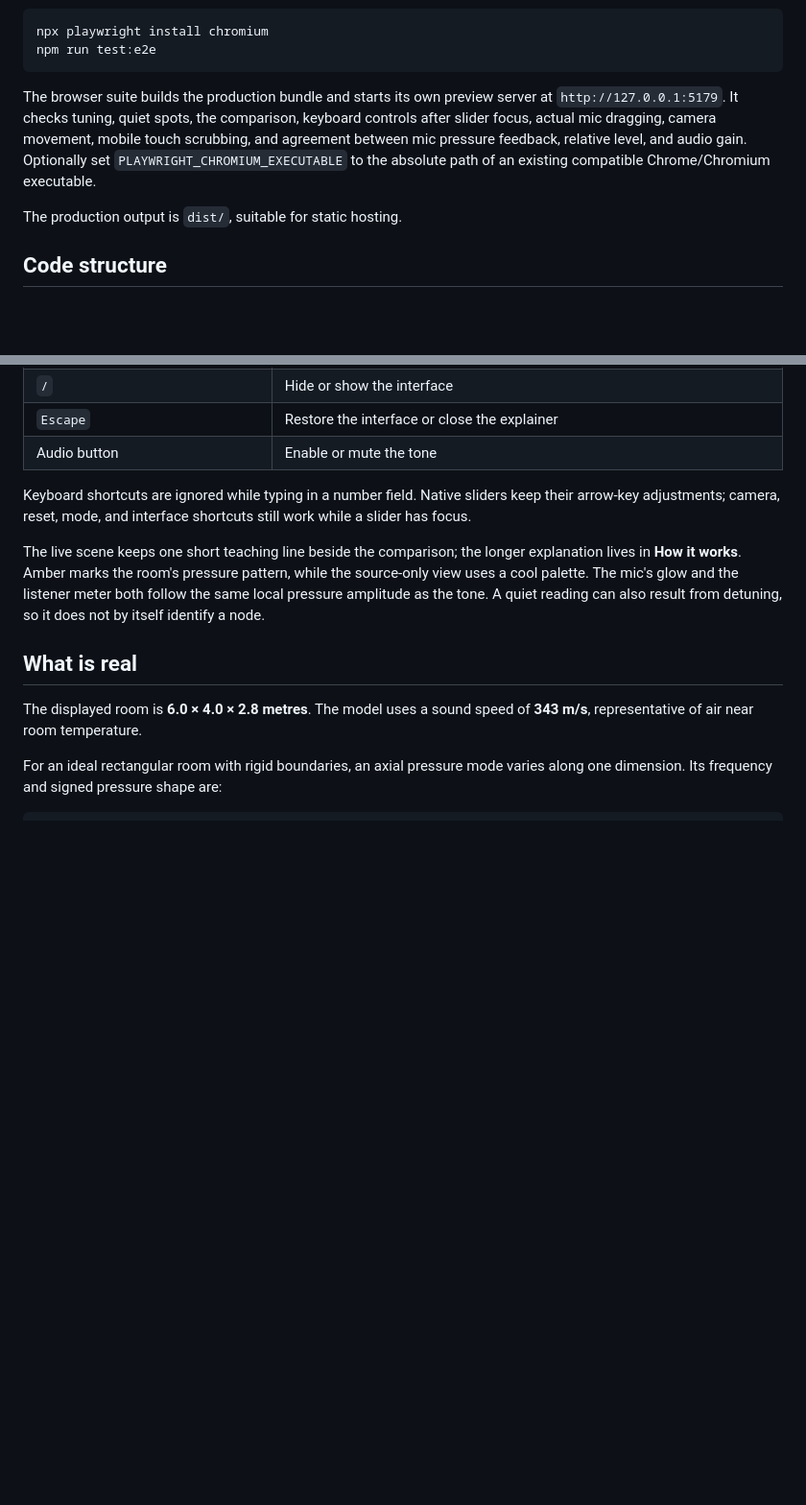
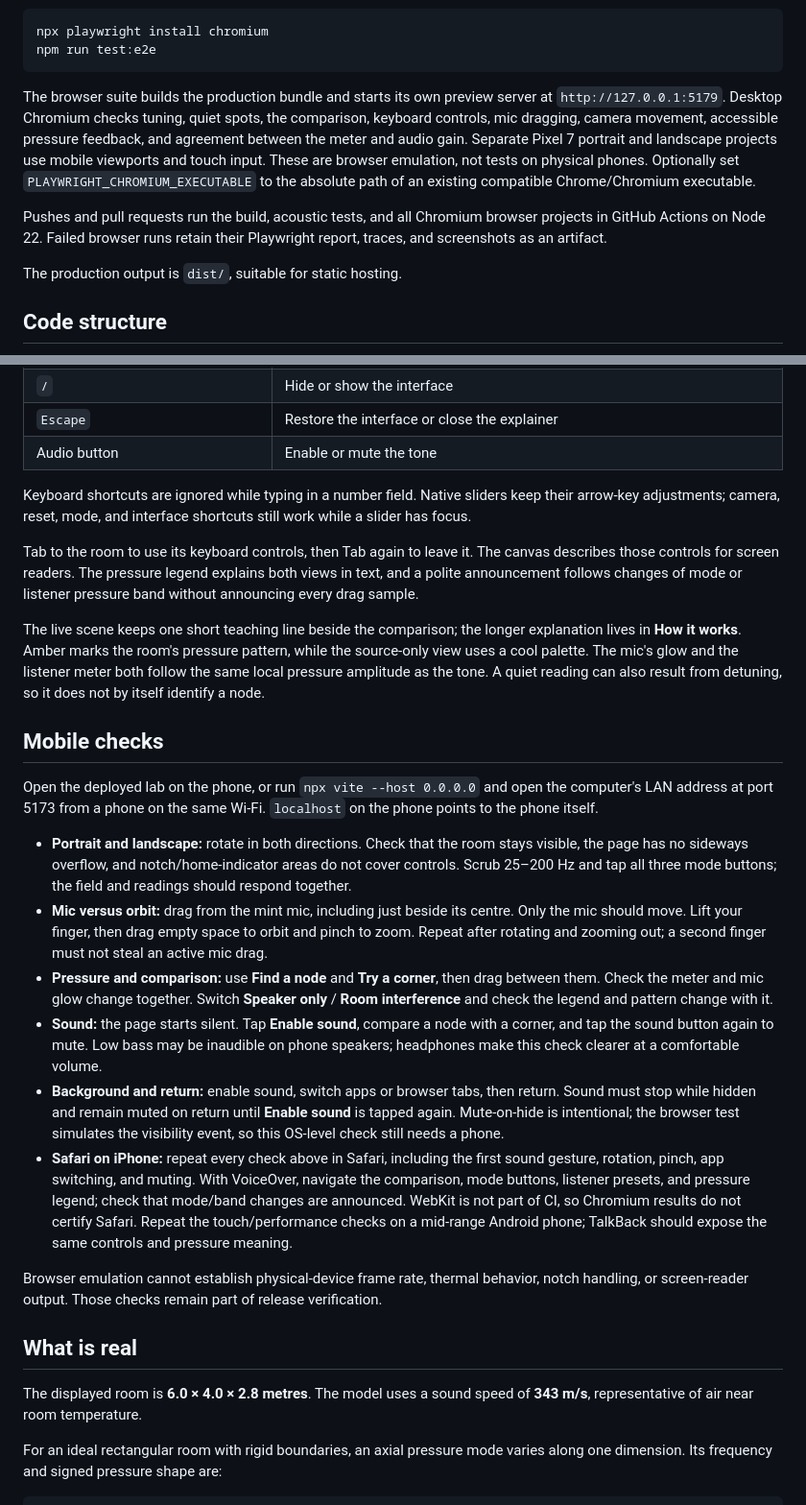
Before and after one commit to MarinovM03/standing-wave, a Markdown page: README.md, 2 parts joined by grey strips. Shown at 96% size. GitHub-like rendering; blank space fills up the shorter version.

Commit message:
Document mobile verification and browser coverage
Document accessibility controls, automated coverage, and manual phone and Safari checks. Explain intentional mute-on-hide and the limits of browser emulation.

````diff
--- a/README.md
+++ b/README.md
@@ -30,7 +30,9 @@ npx playwright install chromium
 npm run test:e2e
 ```
 
-The browser suite builds the production bundle and starts its own preview server at `http://127.0.0.1:5179`. It checks tuning, quiet spots, the comparison, keyboard controls after slider focus, actual mic dragging, camera movement, mobile touch scrubbing, and agreement between mic pressure feedback, relative level, and audio gain. Optionally set `PLAYWRIGHT_CHROMIUM_EXECUTABLE` to the absolute path of an existing compatible Chrome/Chromium executable.
+The browser suite builds the production bundle and starts its own preview server at `http://127.0.0.1:5179`. Desktop Chromium checks tuning, quiet spots, the comparison, keyboard controls, mic dragging, camera movement, accessible pressure feedback, and agreement between the meter and audio gain. Separate Pixel 7 portrait and landscape projects use mobile viewports and touch input. These are browser emulation, not tests on physical phones. Optionally set `PLAYWRIGHT_CHROMIUM_EXECUTABLE` to the absolute path of an existing compatible Chrome/Chromium executable.
+
+Pushes and pull requests run the build, acoustic tests, and all Chromium browser projects in GitHub Actions on Node 22. Failed browser runs retain their Playwright report, traces, and screenshots as an artifact.
 
 The production output is `dist/`, suitable for static hosting.
 
@@ -82,7 +84,22 @@ The interface renders existing state without owning the acoustic calculations. S
 
 Keyboard shortcuts are ignored while typing in a number field. Native sliders keep their arrow-key adjustments; camera, reset, mode, and interface shortcuts still work while a slider has focus.
 
+Tab to the room to use its keyboard controls, then Tab again to leave it. The canvas describes those controls for screen readers. The pressure legend explains both views in text, and a polite announcement follows changes of mode or listener pressure band without announcing every drag sample.
+
 The live scene keeps one short teaching line beside the comparison; the longer explanation lives in **How it works**. Amber marks the room's pressure pattern, while the source-only view uses a cool palette. The mic's glow and the listener meter both follow the same local pressure amplitude as the tone. A quiet reading can also result from detuning, so it does not by itself identify a node.
+
+## Mobile checks
+
+Open the deployed lab on the phone, or run `npx vite --host 0.0.0.0` and open the computer's LAN address at port 5173 from a phone on the same Wi-Fi. `localhost` on the phone points to the phone itself.
+
+- **Portrait and landscape:** rotate in both directions. Check that the room stays visible, the page has no sideways overflow, and notch/home-indicator areas do not cover controls. Scrub 25–200 Hz and tap all three mode buttons; the field and readings should respond together.
+- **Mic versus orbit:** drag from the mint mic, including just beside its centre. Only the mic should move. Lift your finger, then drag empty space to orbit and pinch to zoom. Repeat after rotating and zooming out; a second finger must not steal an active mic drag.
+- **Pressure and comparison:** use **Find a node** and **Try a corner**, then drag between them. Check the meter and mic glow change together. Switch **Speaker only** / **Room interference** and check the legend and pattern change with it.
+- **Sound:** the page starts silent. Tap **Enable sound**, compare a node with a corner, and tap the sound button again to mute. Low bass may be inaudible on phone speakers; headphones make this check clearer at a comfortable volume.
+- **Background and return:** enable sound, switch apps or browser tabs, then return. Sound must stop while hidden and remain muted on return until **Enable sound** is tapped again. Mute-on-hide is intentional; the browser test simulates the visibility event, so this OS-level check still needs a phone.
+- **Safari on iPhone:** repeat every check above in Safari, including the first sound gesture, rotation, pinch, app switching, and muting. With VoiceOver, navigate the comparison, mode buttons, listener presets, and pressure legend; check that mode/band changes are announced. WebKit is not part of CI, so Chromium results do not certify Safari. Repeat the touch/performance checks on a mid-range Android phone; TalkBack should expose the same controls and pressure meaning.
+
+Browser emulation cannot establish physical-device frame rate, thermal behavior, notch handling, or screen-reader output. Those checks remain part of release verification.
 
 ## What is real
 
````
